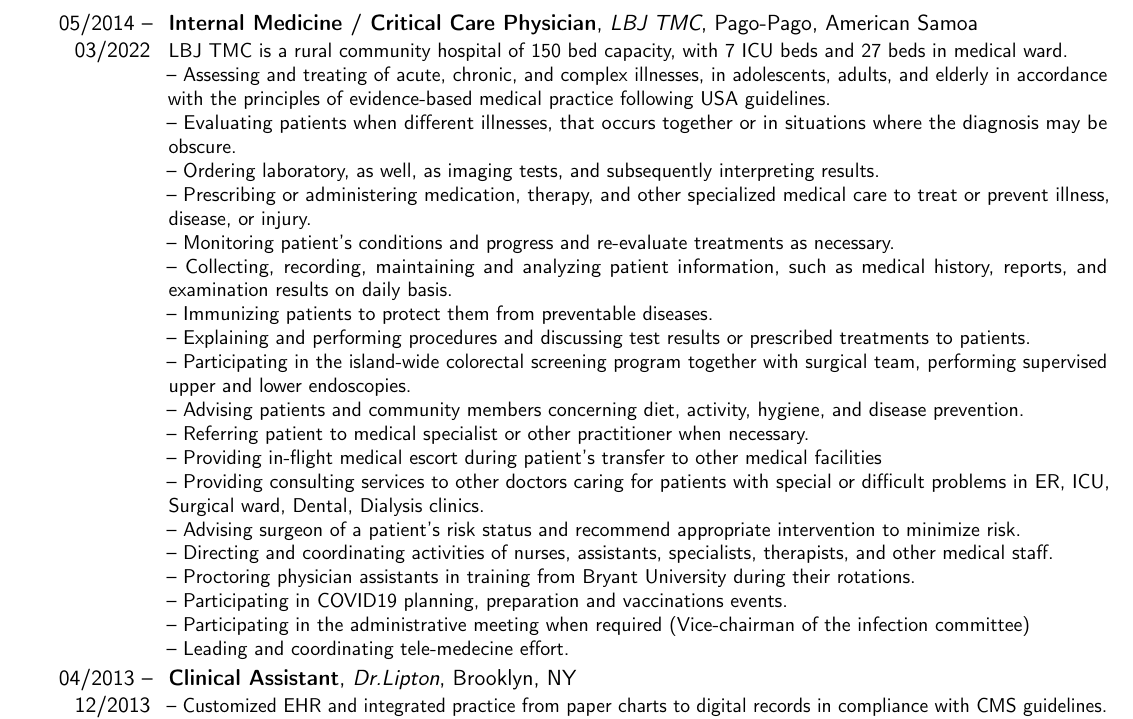
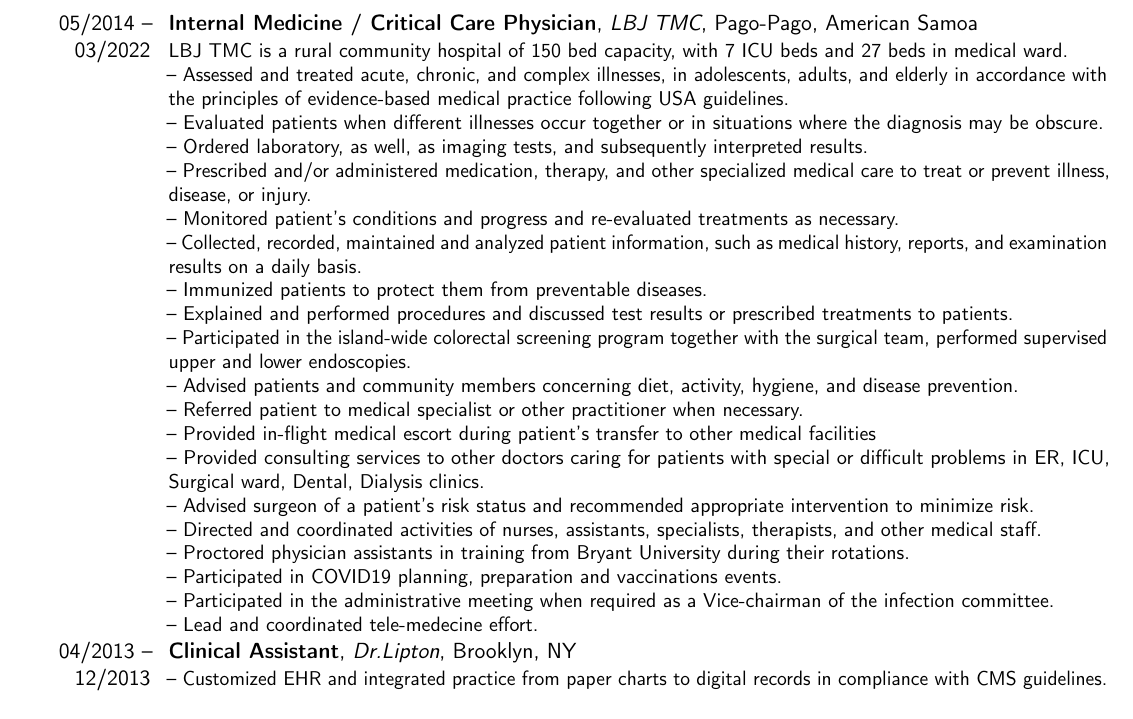
Before and after one commit to orleanski/cv, a LaTeX CV (src.tex/Orleanski_Dmitri.CV.tex, which reads src.tex/inc.Experience.tex): part of page 2 of 4, cut so that both start at the same text. Compiled offline with pdfLaTeX.

Commit message:
grammar correction

```diff
--- a/src.tex/inc.Experience.tex
+++ b/src.tex/inc.Experience.tex
@@ -2,25 +2,25 @@
 %\cventry{year--year}{Job title}{Employer}{City}{}{Description}                % arguments 3 to 6 are optional%}}}
 %%{{{--| MD @ LBJ
 \cventry{05/2014 -- 03/2022}{Internal Medicine / Critical Care Physician}{LBJ TMC}{Pago-Pago}{American Samoa}{LBJ TMC is a rural community hospital of 150 bed capacity, with 7 ICU beds and 27 beds in  medical ward.
-\newline -- Assessing and treating of acute, chronic, and complex illnesses, in adolescents, adults, and elderly in accordance with the principles of evidence-based medical practice following USA guidelines.
-\newline -- Evaluating patients when different illnesses, that occurs together or in situations where the diagnosis may be obscure.
-\newline -- Ordering laboratory, as well, as imaging tests, and subsequently interpreting results.
-\newline -- Prescribing or administering medication, therapy, and other specialized medical care to treat or prevent illness, disease, or injury.
-\newline -- Monitoring patient's conditions and progress and re-evaluate treatments as necessary.
-\newline -- Collecting, recording, maintaining and analyzing patient information, such as medical history, reports, and examination results on daily basis.
-\newline -- Immunizing patients to protect them from preventable diseases.
-\newline -- Explaining and performing procedures and discussing test results or prescribed treatments to patients.
-\newline -- Participating in the island-wide colorectal screening program together with surgical team, performing supervised upper and lower endoscopies.
-\newline -- Advising patients and community members concerning diet, activity, hygiene, and disease prevention.
-\newline -- Referring patient to medical specialist or other practitioner when necessary.
-\newline -- Providing in-flight medical escort during patient's transfer to other medical facilities
-\newline -- Providing consulting services to other doctors caring for patients with special or difficult problems in ER, ICU, Surgical ward, Dental, Dialysis clinics.
-\newline -- Advising surgeon of a patient's risk status and recommend appropriate intervention to minimize risk.
-\newline -- Directing and coordinating activities of nurses, assistants, specialists, therapists, and other medical staff.
-\newline -- Proctoring physician assistants in training from Bryant University during their rotations.
-\newline -- Participating in COVID19 planning, preparation and vaccinations events.
-\newline -- Participating in the administrative meeting when required (Vice-chairman of the infection committee)
-\newline -- Leading and coordinating tele-medecine effort.
+\newline -- Assessed and treated acute, chronic, and complex illnesses, in adolescents, adults, and elderly in accordance with the principles of evidence-based medical practice following USA guidelines.
+\newline -- Evaluated patients when different illnesses occur together or in situations where the diagnosis may be obscure.
+\newline -- Ordered laboratory, as well, as imaging tests, and subsequently interpreted results.
+\newline -- Prescribed and/or administered medication, therapy, and other specialized medical care to treat or prevent illness, disease, or injury.
+\newline -- Monitored patient's conditions and progress and re-evaluated treatments as necessary.
+\newline -- Collected, recorded, maintained and analyzed patient information, such as medical history, reports, and examination results on a daily basis.
+\newline -- Immunized patients to protect them from preventable diseases.
+\newline -- Explained and performed procedures and discussed test results or prescribed treatments to patients.
+\newline -- Participated in the island-wide colorectal screening program together with the surgical team, performed supervised upper and lower endoscopies.
+\newline -- Advised patients and community members concerning diet, activity, hygiene, and disease prevention.
+\newline -- Referred patient to medical specialist or other practitioner when necessary.
+\newline -- Provided in-flight medical escort during patient's transfer to other medical facilities
+\newline -- Provided consulting services to other doctors caring for patients with special or difficult problems in ER, ICU, Surgical ward, Dental, Dialysis clinics.
+\newline -- Advised surgeon of a patient's risk status and recommended appropriate intervention to minimize risk.
+\newline -- Directed and coordinated activities of nurses, assistants, specialists, therapists, and other medical staff.
+\newline -- Proctored physician assistants in training from Bryant University during their rotations.
+\newline -- Participated in COVID19 planning, preparation and vaccinations events.
+\newline -- Participated in the administrative meeting when required as a Vice-chairman of the infection committee.
+\newline -- Lead and coordinated tele-medecine effort.
 } %}}}
 
 %%{{{--| Clinical Assistant @ Lipton Cardiology
```
